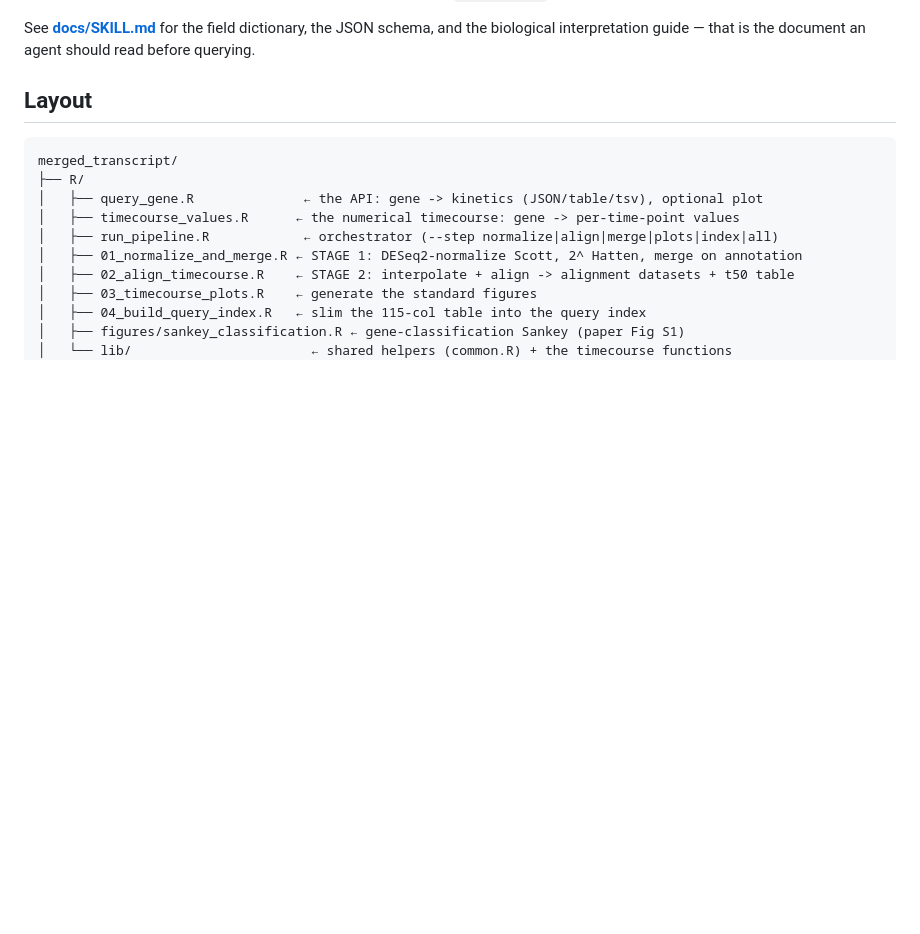
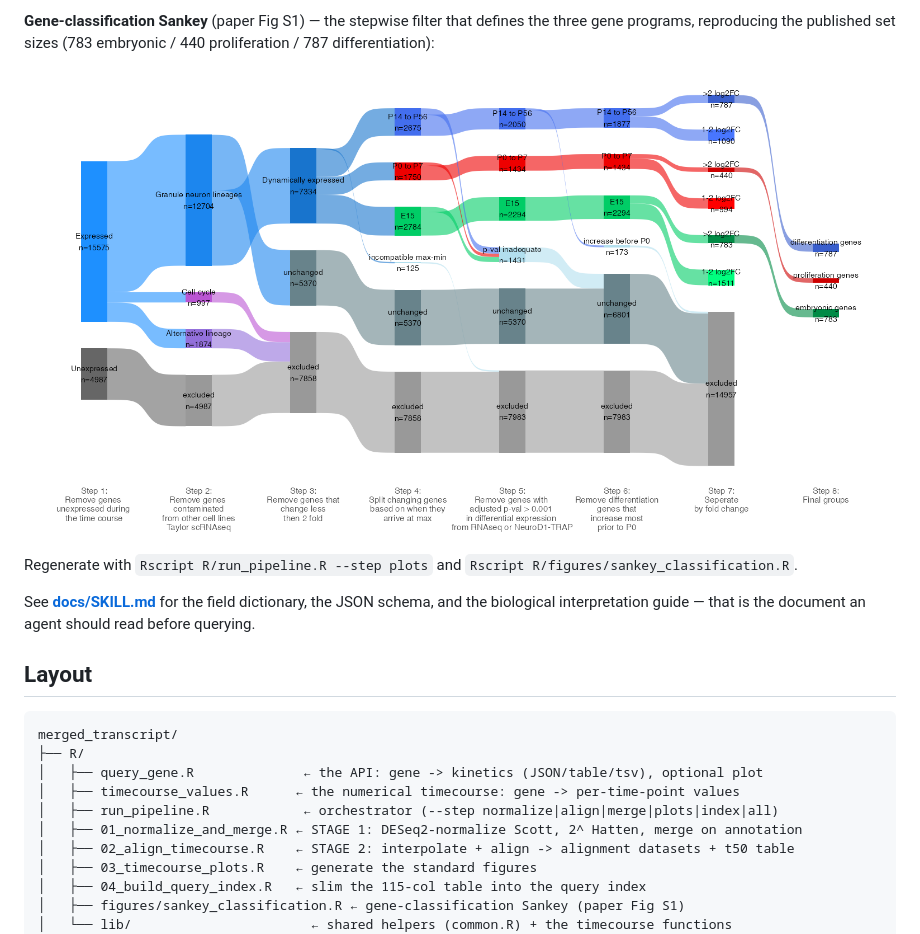
Before and after one commit to jpurzner/merged_transcript, a Markdown page: README.md, the part around one of its changes. Rendered like a GitHub page; blank space fills up the shorter version.

```diff
--- a/README.md
+++ b/README.md
@@ -46,3 +60,11 @@ this dataset underlies — see `references/`.
+**Gene-classification Sankey** (paper Fig S1) — the stepwise filter that defines
+the three gene programs, reproducing the published set sizes (783 embryonic /
+440 proliferation / 787 differentiation):
+
+![Gene-classification Sankey](figures/sankey_gene_classification.png)
+
+Regenerate with `Rscript R/run_pipeline.R --step plots` and
+`Rscript R/figures/sankey_classification.R`.
 
 See **[docs/SKILL.md](docs/SKILL.md)** for the field dictionary, the JSON
 schema, and the biological interpretation guide — that is the document an
```
Also changed, not shown: other parts of README.md (+14 -0 lines), figures/example_genes_timeline.png (added), figures/kinetic_class_timelines.png (added), 4 other files.
